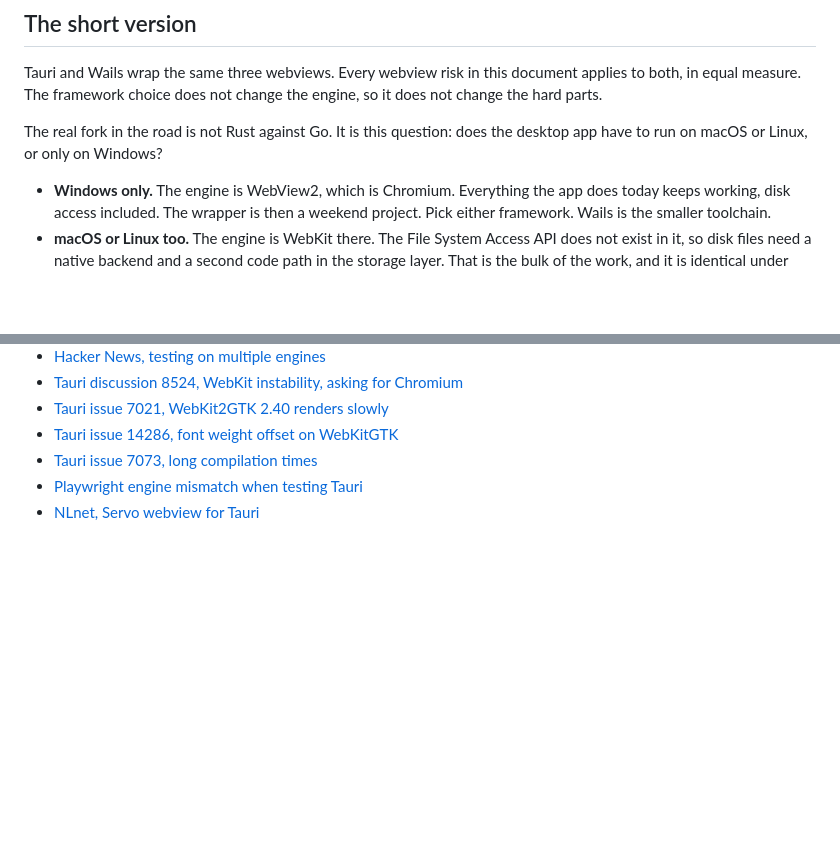
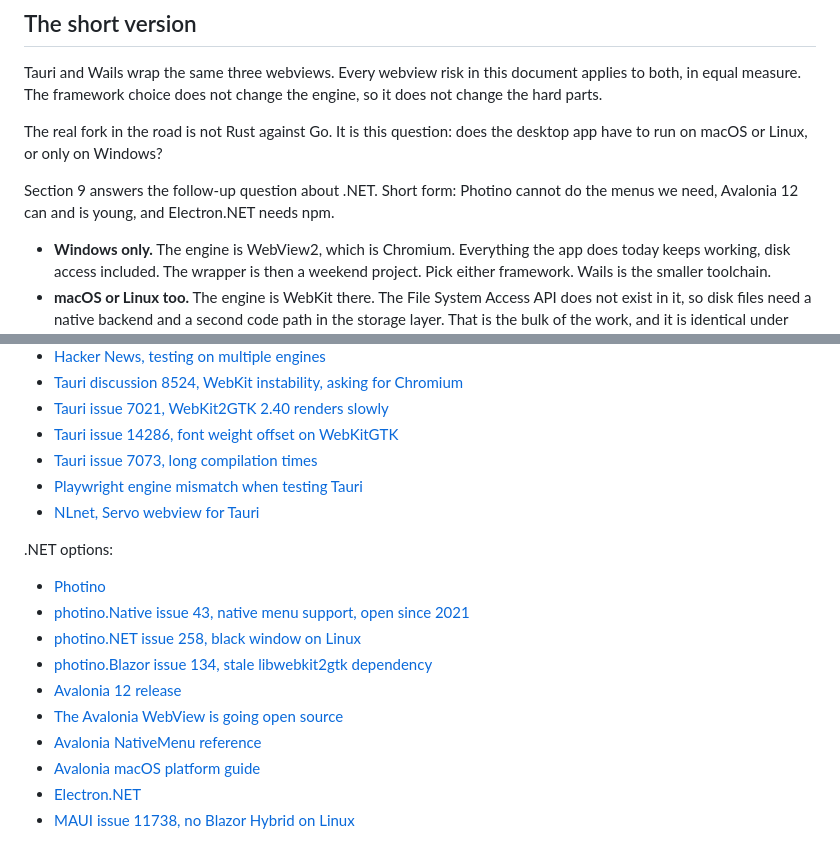
Before and after one commit to urza/editor, a Markdown page: desktop-wrapper-tauri-vs-wails.md, 2 parts joined by grey strips. Rendered like a GitHub page; blank space fills up the shorter version.

```diff
--- a/desktop-wrapper-tauri-vs-wails.md
+++ b/desktop-wrapper-tauri-vs-wails.md
@@ -13,6 +13,9 @@ change the engine, so it does not change the hard parts.
 
 The real fork in the road is not Rust against Go. It is this question: does the
 desktop app have to run on macOS or Linux, or only on Windows?
+
+Section 9 answers the follow-up question about .NET. Short form: Photino cannot
+do the menus we need, Avalonia 12 can and is young, and Electron.NET needs npm.
 
 - **Windows only.** The engine is WebView2, which is Chromium. Everything the
   app does today keeps working, disk access included. The wrapper is then a
@@ -405,3 +487,15 @@ Developer opinion:
 - [Tauri issue 7073, long compilation times](https://github.com/tauri-apps/tauri/issues/7073)
 - [Playwright engine mismatch when testing Tauri](https://zudo-tauri-wisdom.takazudomodular.com/docs/frontend/playwright-engine-pitfall/)
 - [NLnet, Servo webview for Tauri](https://nlnet.nl/project/Tauri-Servo/)
+
+.NET options:
+- [Photino](https://www.tryphotino.io/)
+- [photino.Native issue 43, native menu support, open since 2021](https://github.com/tryphotino/photino.Native/issues/43)
+- [photino.NET issue 258, black window on Linux](https://github.com/tryphotino/photino.NET/issues/258)
+- [photino.Blazor issue 134, stale libwebkit2gtk dependency](https://github.com/tryphotino/photino.Blazor/issues/134)
+- [Avalonia 12 release](https://avaloniaui.net/blog/avalonia-12)
+- [The Avalonia WebView is going open source](https://avaloniaui.net/blog/the-avalonia-webview-is-going-open-source/)
+- [Avalonia NativeMenu reference](https://docs.avaloniaui.net/docs/reference/controls/nativemenu)
+- [Avalonia macOS platform guide](https://docs.avaloniaui.net/docs/platform-specific-guides/macos)
+- [Electron.NET](https://github.com/ElectronNET/Electron.NET)
+- [MAUI issue 11738, no Blazor Hybrid on Linux](https://github.com/dotnet/maui/issues/11738)
```
Also changed, not shown: other parts of desktop-wrapper-tauri-vs-wails.md (+80 -1 lines).
